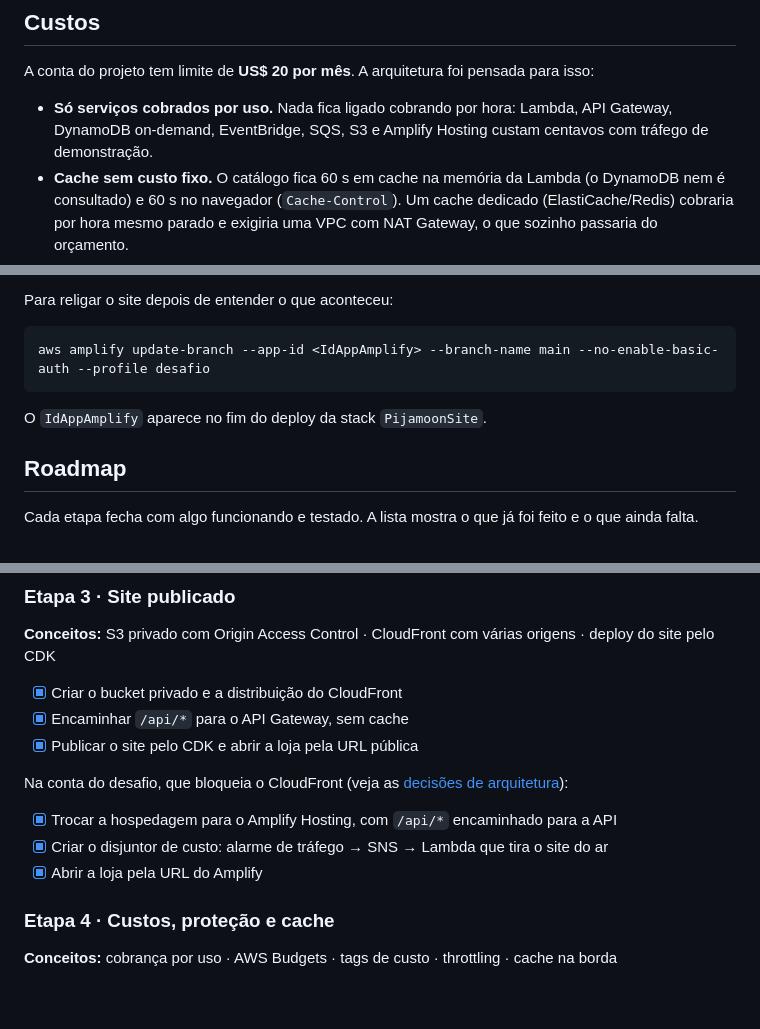
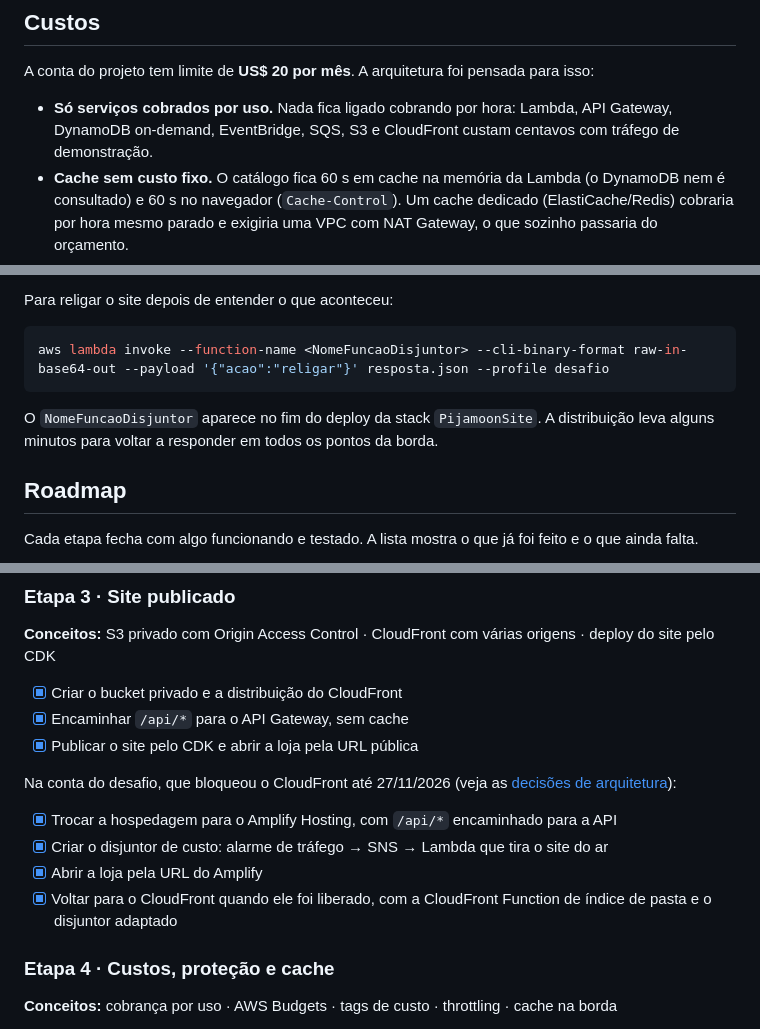
Before and after one commit to gamaral203/Pijamoon-Bootcamp, a Markdown page: README.md, 3 parts joined by grey strips. Rendered like a GitHub page; blank space fills up the shorter version.

````diff
--- a/README.md
+++ b/README.md
@@ -44,7 +44,7 @@ O checkout é as duas coisas ao mesmo tempo: a resposta ao cliente é síncrona
 
 A conta do projeto tem limite de **US$ 20 por mês**. A arquitetura foi pensada para isso:
 
-- **Só serviços cobrados por uso.** Nada fica ligado cobrando por hora: Lambda, API Gateway, DynamoDB on-demand, EventBridge, SQS, S3 e Amplify Hosting custam centavos com tráfego de demonstração.
+- **Só serviços cobrados por uso.** Nada fica ligado cobrando por hora: Lambda, API Gateway, DynamoDB on-demand, EventBridge, SQS, S3 e CloudFront custam centavos com tráfego de demonstração.
 - **Cache sem custo fixo.** O catálogo fica 60 s em cache na memória da Lambda (o DynamoDB nem é consultado) e 60 s no navegador (`Cache-Control`). Um cache dedicado (ElastiCache/Redis) cobraria por hora mesmo parado e exigiria uma VPC com NAT Gateway, o que sozinho passaria do orçamento.
 - **Proteção contra abuso.** A API aceita 2 requisições por segundo em média, com picos de 10. Acima disso, responde `429` sem chamar a Lambda. O limite do API Gateway é aproximado, não exato: num teste com 200 requisições simultâneas, entre 140 e 161 voltaram `429` (e a mudança do limite levou alguns segundos para valer). Por isso ele trabalha junto com o alerta de custo, e não sozinho.
 - **Alerta antes de estourar.** Um orçamento no AWS Budgets avisa por e-mail antes de chegar ao limite (detalhes abaixo).
@@ -156,10 +171,10 @@ CloudWatch: o site entregou mais de 100 MB no último minuto?
 Para religar o site depois de entender o que aconteceu:
 
 ```bash
-aws amplify update-branch --app-id <IdAppAmplify> --branch-name main --no-enable-basic-auth --profile desafio
+aws lambda invoke --function-name <NomeFuncaoDisjuntor> --cli-binary-format raw-in-base64-out --payload '{"acao":"religar"}' resposta.json --profile desafio
 ```
 
-O `IdAppAmplify` aparece no fim do deploy da stack `PijamoonSite`.
+O `NomeFuncaoDisjuntor` aparece no fim do deploy da stack `PijamoonSite`. A distribuição leva alguns minutos para voltar a responder em todos os pontos da borda.
 
 ## Roadmap
 
@@ -197,11 +212,12 @@ Cada etapa fecha com algo funcionando e testado. A lista mostra o que já foi fe
 - [x] Encaminhar `/api/*` para o API Gateway, sem cache
 - [x] Publicar o site pelo CDK e abrir a loja pela URL pública
 
-Na conta do desafio, que bloqueia o CloudFront (veja as [decisões de arquitetura](#decisões-de-arquitetura)):
+Na conta do desafio, que bloqueou o CloudFront até 27/11/2026 (veja as [decisões de arquitetura](#decisões-de-arquitetura)):
 
 - [x] Trocar a hospedagem para o Amplify Hosting, com `/api/*` encaminhado para a API
 - [x] Criar o disjuntor de custo: alarme de tráfego → SNS → Lambda que tira o site do ar
 - [x] Abrir a loja pela URL do Amplify
+- [x] Voltar para o CloudFront quando ele foi liberado, com a CloudFront Function de índice de pasta e o disjuntor adaptado
 
 ### Etapa 4 · Custos, proteção e cache
 
````
Also changed, not shown: other parts of README.md (+44 -29 lines), docs/arquitetura.png, 6 other files.
